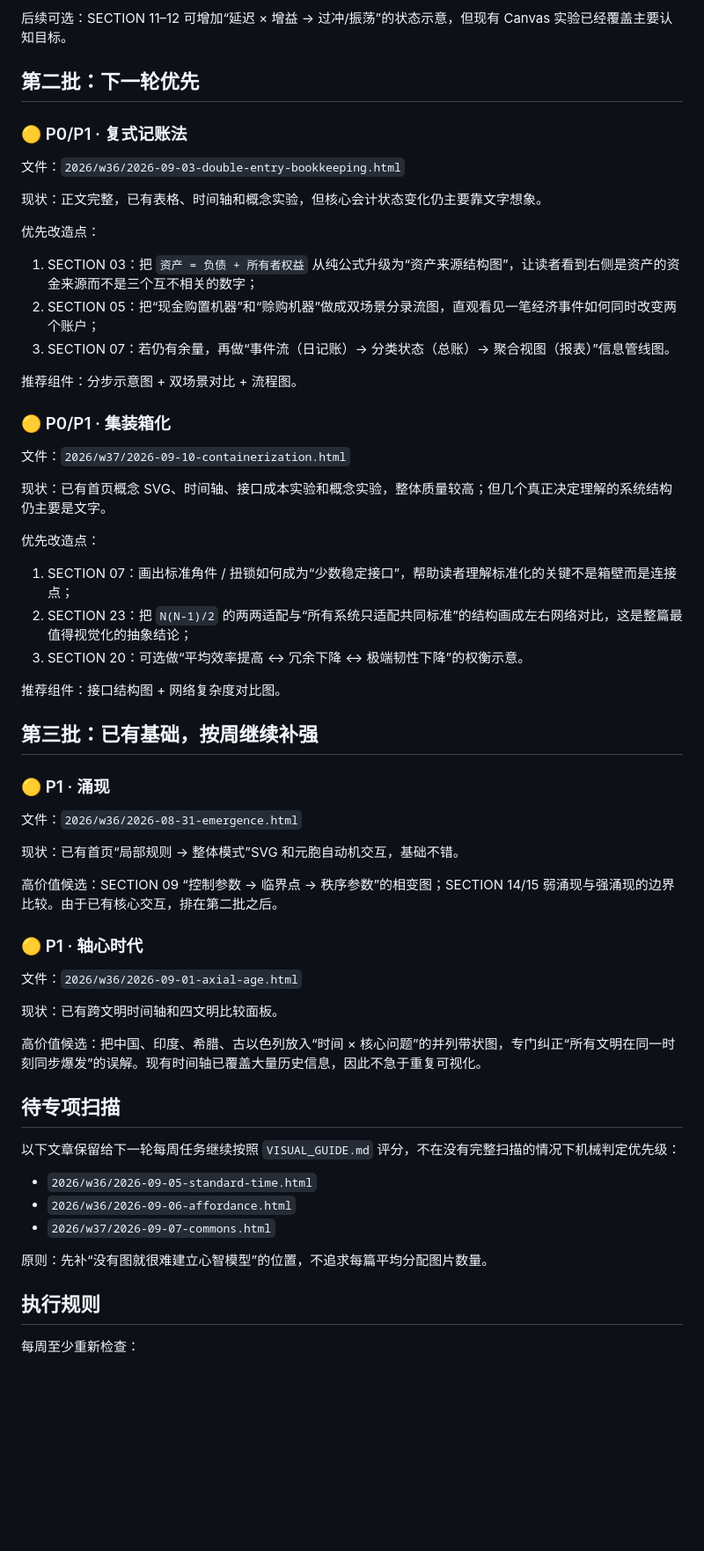
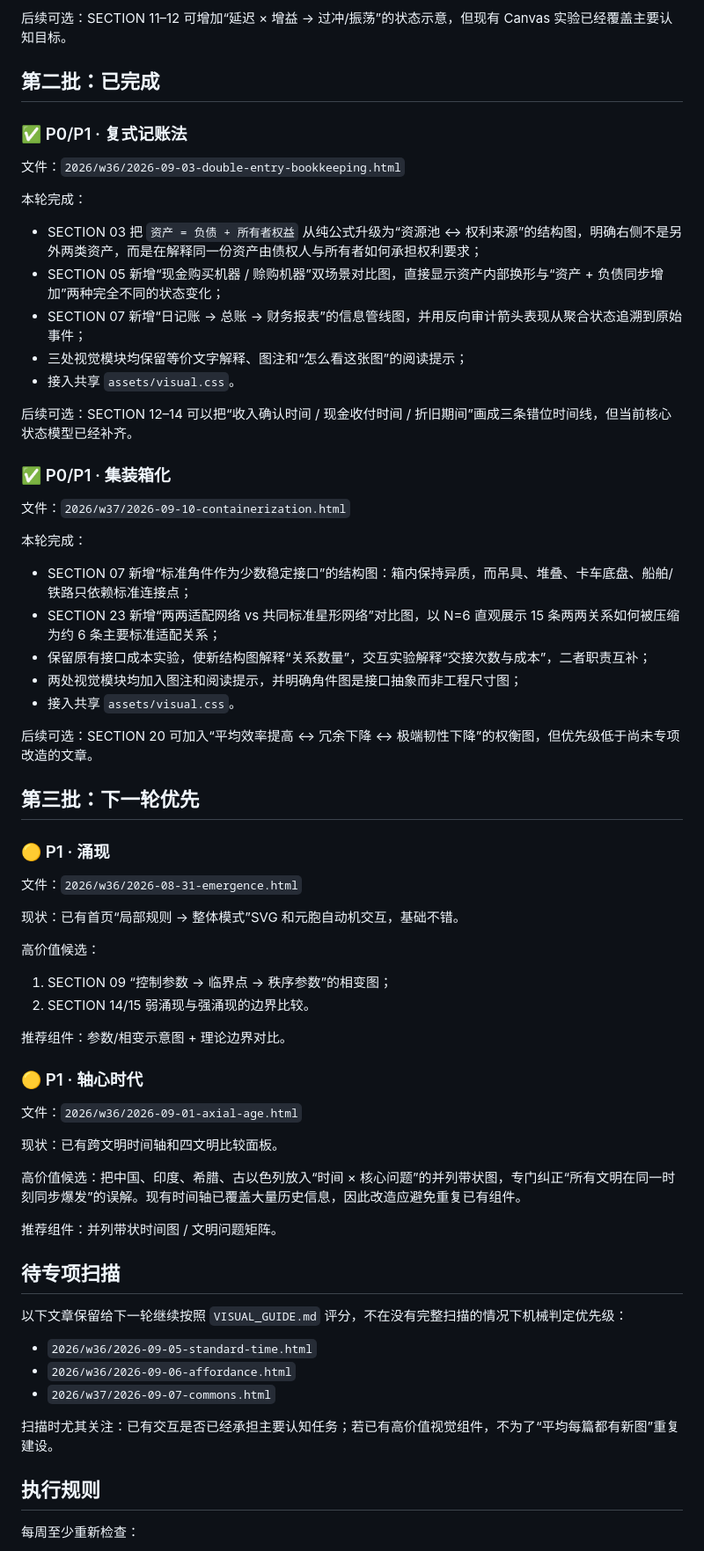
Before and after one commit to Zhao-wl/daily-cognition, a Markdown page: VISUAL_DEBT.md, the part around the change. Shown at 88% size. Rendered like a GitHub page; blank space fills up the shorter version.

Commit message:
docs: update visual debt after second retrofit batch

```diff
--- a/VISUAL_DEBT.md
+++ b/VISUAL_DEBT.md
@@ -62,37 +62,37 @@
 
 后续可选：SECTION 11–12 可增加“延迟 × 增益 → 过冲/振荡”的状态示意，但现有 Canvas 实验已经覆盖主要认知目标。
 
-## 第二批：下一轮优先
+## 第二批：已完成
 
-### 🟡 P0/P1 · 复式记账法
+### ✅ P0/P1 · 复式记账法
 
 文件：`2026/w36/2026-09-03-double-entry-bookkeeping.html`
 
-现状：正文完整，已有表格、时间轴和概念实验，但核心会计状态变化仍主要靠文字想象。
+本轮完成：
 
-优先改造点：
+- SECTION 03 把 `资产 = 负债 + 所有者权益` 从纯公式升级为“资源池 ↔ 权利来源”的结构图，明确右侧不是另外两类资产，而是在解释同一份资产由债权人与所有者如何承担权利要求；
+- SECTION 05 新增“现金购买机器 / 赊购机器”双场景对比图，直接显示资产内部换形与“资产 + 负债同步增加”两种完全不同的状态变化；
+- SECTION 07 新增“日记账 → 总账 → 财务报表”的信息管线图，并用反向审计箭头表现从聚合状态追溯到原始事件；
+- 三处视觉模块均保留等价文字解释、图注和“怎么看这张图”的阅读提示；
+- 接入共享 `assets/visual.css`。
 
-1. SECTION 03：把 `资产 = 负债 + 所有者权益` 从纯公式升级为“资产来源结构图”，让读者看到右侧是资产的资金来源而不是三个互不相关的数字；
-2. SECTION 05：把“现金购置机器”和“赊购机器”做成双场景分录流图，直观看见一笔经济事件如何同时改变两个账户；
-3. SECTION 07：若仍有余量，再做“事件流（日记账）→ 分类状态（总账）→ 聚合视图（报表）”信息管线图。
+后续可选：SECTION 12–14 可以把“收入确认时间 / 现金收付时间 / 折旧期间”画成三条错位时间线，但当前核心状态模型已经补齐。
 
-推荐组件：分步示意图 + 双场景对比 + 流程图。
-
-### 🟡 P0/P1 · 集装箱化
+### ✅ P0/P1 · 集装箱化
 
 文件：`2026/w37/2026-09-10-containerization.html`
 
-现状：已有首页概念 SVG、时间轴、接口成本实验和概念实验，整体质量较高；但几个真正决定理解的系统结构仍主要是文字。
+本轮完成：
 
-优先改造点：
+- SECTION 07 新增“标准角件作为少数稳定接口”的结构图：箱内保持异质，而吊具、堆叠、卡车底盘、船舶/铁路只依赖标准连接点；
+- SECTION 23 新增“两两适配网络 vs 共同标准星形网络”对比图，以 N=6 直观展示 15 条两两关系如何被压缩为约 6 条主要标准适配关系；
+- 保留原有接口成本实验，使新结构图解释“关系数量”，交互实验解释“交接次数与成本”，二者职责互补；
+- 两处视觉模块均加入图注和阅读提示，并明确角件图是接口抽象而非工程尺寸图；
+- 接入共享 `assets/visual.css`。
 
-1. SECTION 07：画出标准角件 / 扭锁如何成为“少数稳定接口”，帮助读者理解标准化的关键不是箱壁而是连接点；
-2. SECTION 23：把 `N(N-1)/2` 的两两适配与“所有系统只适配共同标准”的结构画成左右网络对比，这是整篇最值得视觉化的抽象结论；
-3. SECTION 20：可选做“平均效率提高 ↔ 冗余下降 ↔ 极端韧性下降”的权衡示意。
+后续可选：SECTION 20 可加入“平均效率提高 ↔ 冗余下降 ↔ 极端韧性下降”的权衡图，但优先级低于尚未专项改造的文章。
 
-推荐组件：接口结构图 + 网络复杂度对比图。
-
-## 第三批：已有基础，按周继续补强
+## 第三批：下一轮优先
 
 ### 🟡 P1 · 涌现
 
@@ -100,7 +100,12 @@
 
 现状：已有首页“局部规则 → 整体模式”SVG 和元胞自动机交互，基础不错。
 
-高价值候选：SECTION 09 “控制参数 → 临界点 → 秩序参数”的相变图；SECTION 14/15 弱涌现与强涌现的边界比较。由于已有核心交互，排在第二批之后。
+高价值候选：
+
+1. SECTION 09 “控制参数 → 临界点 → 秩序参数”的相变图；
+2. SECTION 14/15 弱涌现与强涌现的边界比较。
+
+推荐组件：参数/相变示意图 + 理论边界对比。
 
 ### 🟡 P1 · 轴心时代
 
@@ -108,17 +113,19 @@
 
 现状：已有跨文明时间轴和四文明比较面板。
 
-高价值候选：把中国、印度、希腊、古以色列放入“时间 × 核心问题”的并列带状图，专门纠正“所有文明在同一时刻同步爆发”的误解。现有时间轴已覆盖大量历史信息，因此不急于重复可视化。
+高价值候选：把中国、印度、希腊、古以色列放入“时间 × 核心问题”的并列带状图，专门纠正“所有文明在同一时刻同步爆发”的误解。现有时间轴已覆盖大量历史信息，因此改造应避免重复已有组件。
+
+推荐组件：并列带状时间图 / 文明问题矩阵。
 
 ## 待专项扫描
 
-以下文章保留给下一轮每周任务继续按照 `VISUAL_GUIDE.md` 评分，不在没有完整扫描的情况下机械判定优先级：
+以下文章保留给下一轮继续按照 `VISUAL_GUIDE.md` 评分，不在没有完整扫描的情况下机械判定优先级：
 
 - `2026/w36/2026-09-05-standard-time.html`
 - `2026/w36/2026-09-06-affordance.html`
 - `2026/w37/2026-09-07-commons.html`
 
-原则：先补“没有图就很难建立心智模型”的位置，不追求每篇平均分配图片数量。
+扫描时尤其关注：已有交互是否已经承担主要认知任务；若已有高价值视觉组件，不为了“平均每篇都有新图”重复建设。
 
 ## 执行规则
 
```
